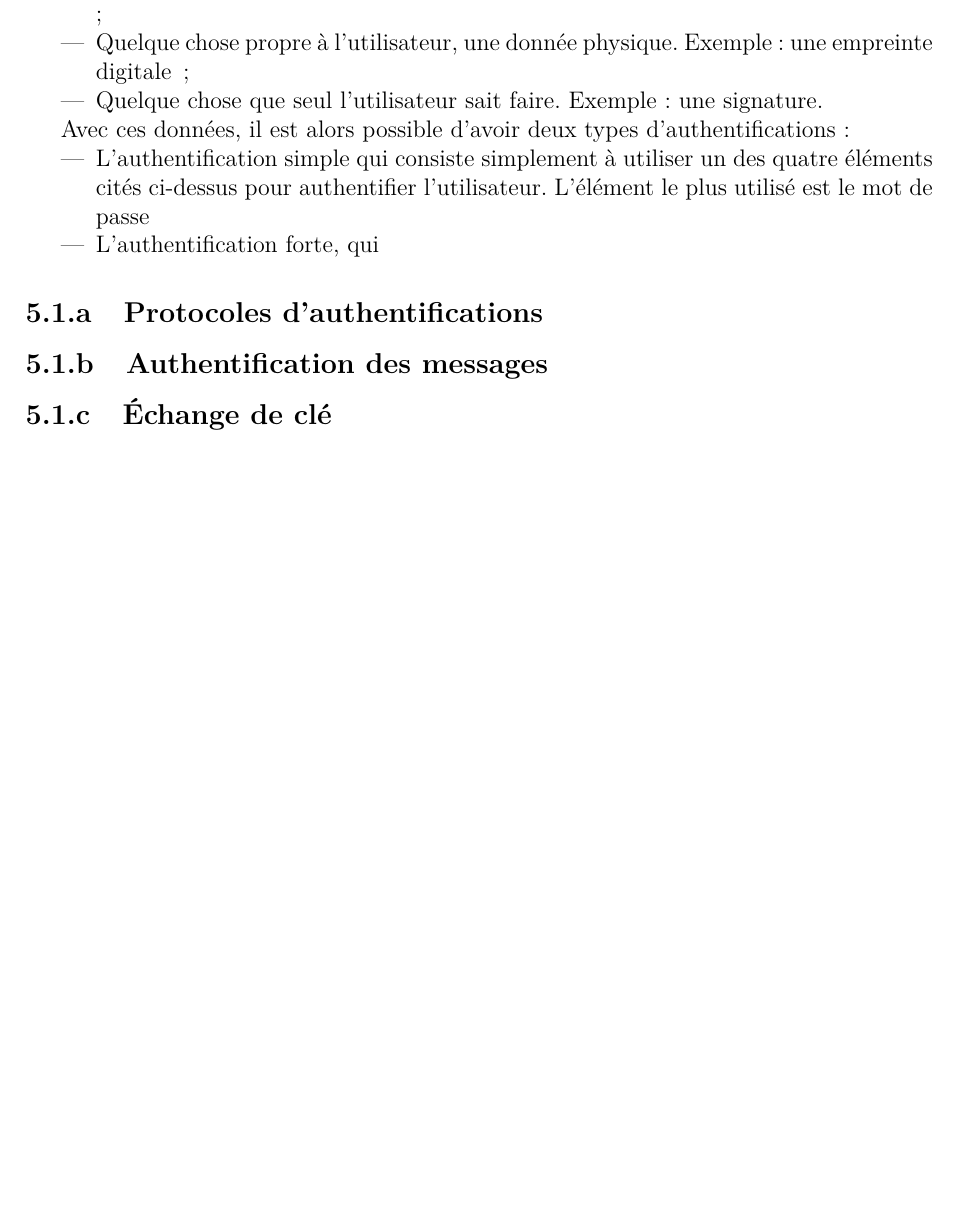
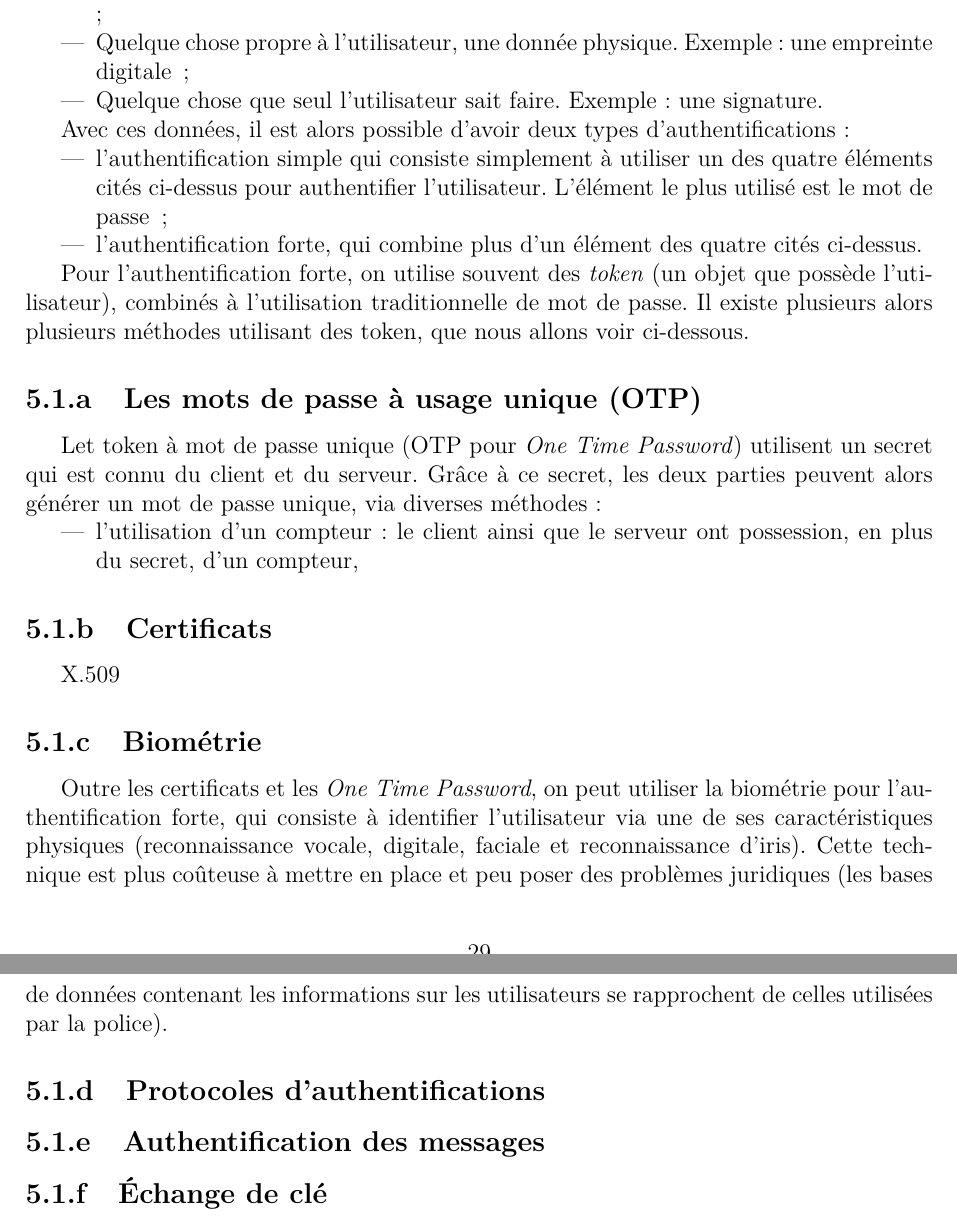
Before and after one commit to acieroid/tfe-crypto, a LaTeX book (texte/main.tex, which reads texte/contenu/auth.tex): part of page 32 of 41 before the commit and two parts of pages 32 and 33 of 41 after it, the two joined at a grey line, cut so that both start at the same text, the shorter picture padded with empty space. Compiled offline with pdfLaTeX.

Commit message:
Début de l'authentification forte.

```diff
--- a/texte/contenu/auth.tex
+++ b/texte/contenu/auth.tex
@@ -17,13 +17,45 @@ une signature.
 Avec ces données, il est alors possible d'avoir deux types
 d'authentifications :
 \begin{itemize}
-  \item L'authentification simple qui consiste simplement à
+  \item l'authentification simple qui consiste simplement à
 utiliser un des quatre éléments cités ci-dessus pour authentifier
-l'utilisateur. L'élément le plus utilisé est le mot de passe
-  \item L'authentification forte, qui
+l'utilisateur. L'élément le plus utilisé est le mot de passe ~;
+  \item l'authentification forte, qui combine plus d'un élément
+des quatre cités ci-dessus.
+\end{itemize}
+
+Pour l'authentification forte, on utilise souvent des
+\emph{token} (un objet que possède l'utilisateur),
+combinés à l'utilisation traditionnelle de mot de passe.
+Il existe plusieurs alors plusieurs méthodes utilisant des token,
+que nous allons voir ci-dessous.
+
+\subsection{Les mots de passe à usage unique (OTP)}
+Let token à mot de passe unique (OTP pour \emph{One Time
+Password}) utilisent un secret qui est connu du client et du
+serveur. Grâce à ce secret, les deux parties peuvent alors générer
+un mot de passe unique, via diverses méthodes :
+
+\begin{itemize}
+  \item l'utilisation d'un compteur : le client ainsi que le
+serveur ont possession, en plus du secret, d'un compteur,
+
 
 \end{itemize}
 
+\subsection{Certificats}
+X.509
+
+\subsection{Biométrie}
+Outre les certificats et les \emph{One Time Password}, on peut
+utiliser la biométrie pour l'authentification forte, qui consiste
+à identifier l'utilisateur via une de ses caractéristiques
+physiques (reconnaissance vocale, digitale, faciale et
+reconnaissance d'iris).
+Cette technique est plus coûteuse à mettre en place et peu poser
+des problèmes juridiques (les bases de données contenant les
+informations sur les utilisateurs se rapprochent de celles
+utilisées par la police).
 \subsection{Protocoles d'authentifications}
 
 \subsection{Authentification des messages}
```
